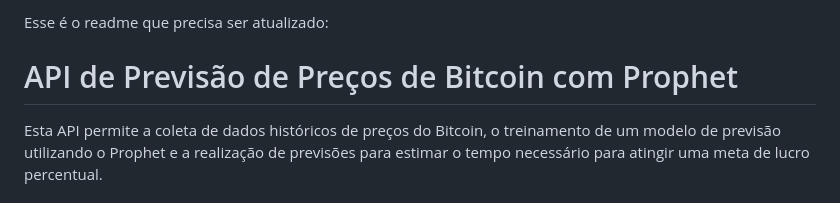
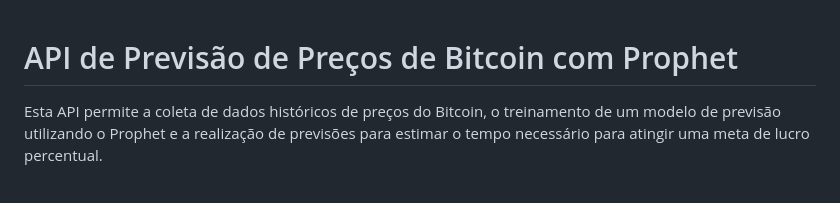
Before and after one commit to ybraz/bitcoin_forecast, a Markdown page: README.md, the part around the change. GitHub-like rendering.

Commit message:
Atualizacão diária

```diff
--- a/README.md
+++ b/README.md
@@ -1,5 +1,3 @@
-Esse é o readme que precisa ser atualizado:
-
 # API de Previsão de Preços de Bitcoin com Prophet
 
 Esta API permite a coleta de dados históricos de preços do Bitcoin, o treinamento de um modelo de previsão utilizando o Prophet e a realização de previsões para estimar o tempo necessário para atingir uma meta de lucro percentual.
```
